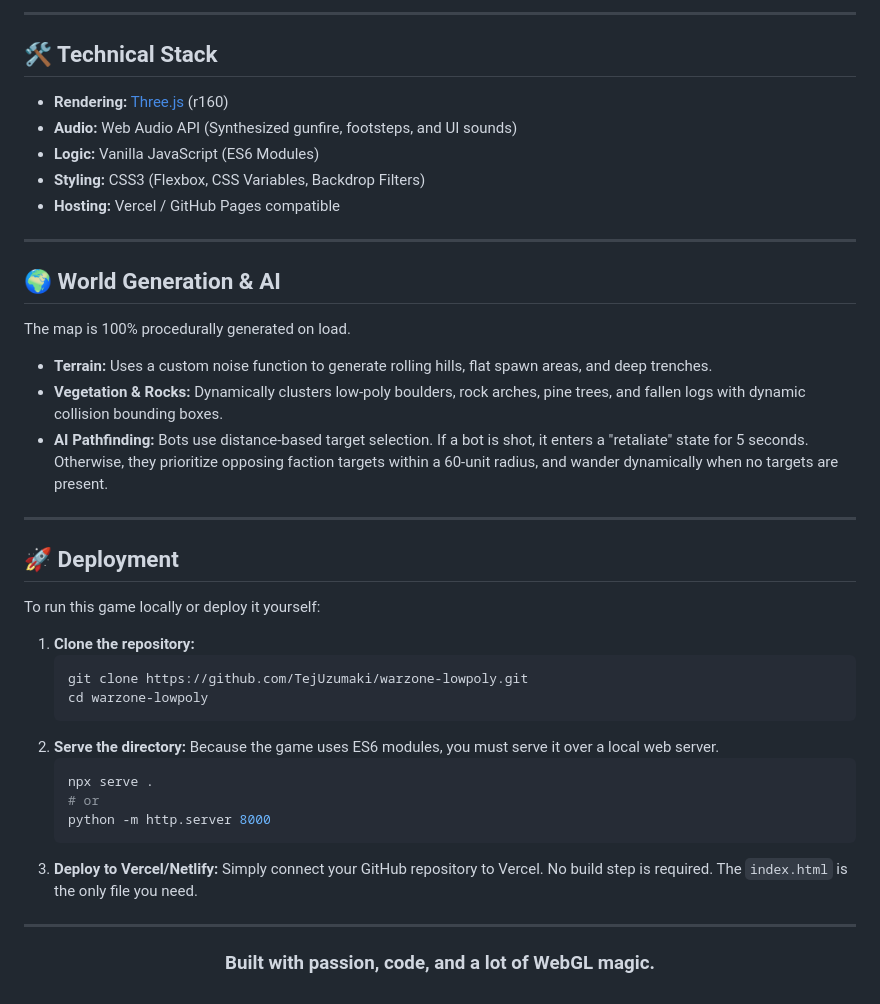
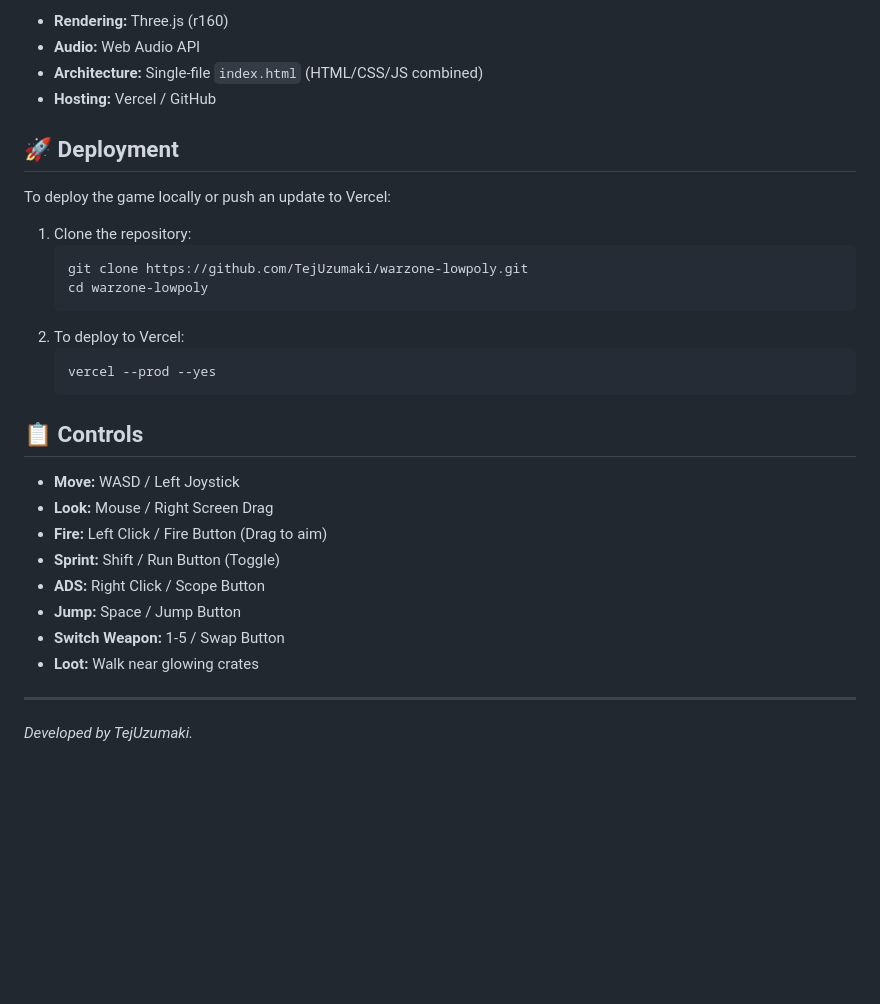
Before and after one commit to TejUzumaki/warzone-lowpoly, a Markdown page: README.md, the part around one of its changes. GitHub-like rendering; blank space fills up the shorter version.

````diff
--- a/README.md
+++ b/README.md
@@ -68,43 +38,32 @@
----
-
-## 🛠 Technical Stack
-* **Rendering:** [Three.js](https://threejs.org/) (r160)
-* **Audio:** Web Audio API (Synthesized gunfire, footsteps, and UI sounds)
-* **Logic:** Vanilla JavaScript (ES6 Modules)
-* **Styling:** CSS3 (Flexbox, CSS Variables, Backdrop Filters)
-* **Hosting:** Vercel / GitHub Pages compatible
-
----
-
-## 🌍 World Generation & AI
-The map is 100% procedurally generated on load.
-* **Terrain:** Uses a custom noise function to generate rolling hills, flat spawn areas, and deep trenches.
-* **Vegetation & Rocks:** Dynamically clusters low-poly boulders, rock arches, pine trees, and fallen logs with dynamic collision bounding boxes.
-* **AI Pathfinding:** Bots use distance-based target selection. If a bot is shot, it enters a "retaliate" state for 5 seconds. Otherwise, they prioritize opposing faction targets within a 60-unit radius, and wander dynamically when no targets are present.
-
----
+*   **Rendering:** Three.js (r160)
+*   **Audio:** Web Audio API
+*   **Architecture:** Single-file `index.html` (HTML/CSS/JS combined)
+*   **Hosting:** Vercel / GitHub
 
 ## 🚀 Deployment
 
-To run this game locally or deploy it yourself:
+To deploy the game locally or push an update to Vercel:
 
-1. **Clone the repository:**
+1. Clone the repository:
    ```bash
    git clone https://github.com/TejUzumaki/warzone-lowpoly.git
    cd warzone-lowpoly
    ```
-2. **Serve the directory:**
-   Because the game uses ES6 modules, you must serve it over a local web server.
+2. To deploy to Vercel:
    ```bash
-   npx serve .
-   # or
-   python -m http.server 8000
+   vercel --prod --yes
    ```
-3. **Deploy to Vercel/Netlify:**
-   Simply connect your GitHub repository to Vercel. No build step is required. The `index.html` is the only file you need.
+
+## 📋 Controls
+
+*   **Move:** WASD / Left Joystick
+*   **Look:** Mouse / Right Screen Drag
+*   **Fire:** Left Click / Fire Button (Drag to aim)
+*   **Sprint:** Shift / Run Button (Toggle)
+*   **ADS:** Right Click / Scope Button
+*   **Jump:** Space / Jump Button
+*   **Switch Weapon:** 1-5 / Swap Button
+*   **Loot:** Walk near glowing crates
 
 ---
-
-<div align="center">
-  <h3>Built with passion, code, and a lot of WebGL magic.</h3>
-</div>
+*Developed by TejUzumaki.*
````
Also changed, not shown: other parts of README.md (+25 -55 lines).
